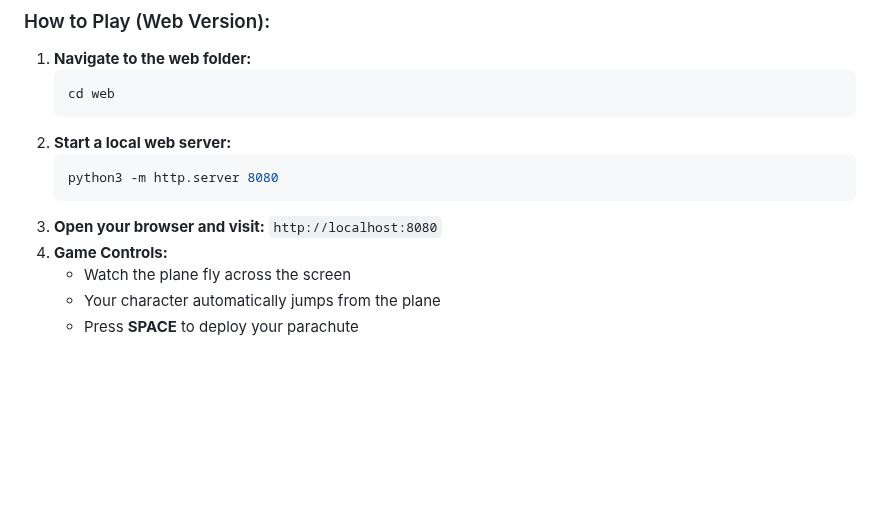
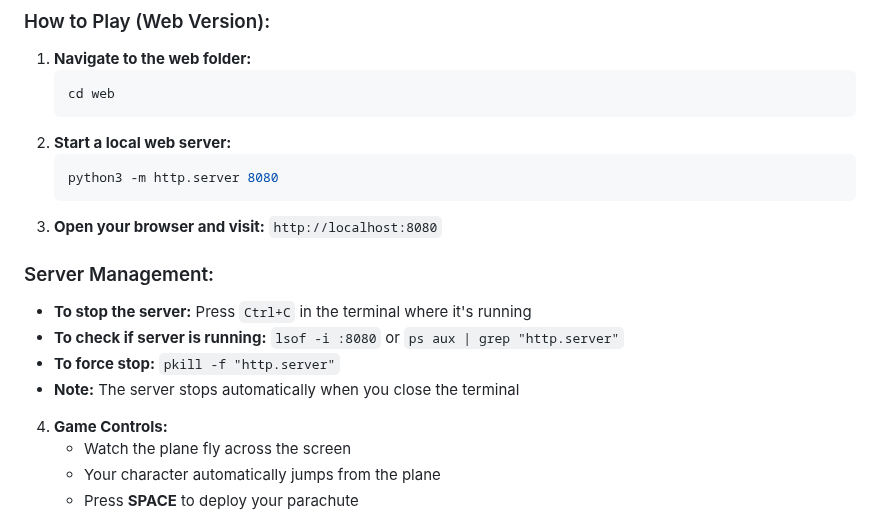
Before and after one commit to Cybonix/jose_game, a Markdown page: README.md, the part around the change. Drawn GitHub-style; blank space fills up the shorter version.

Commit message:
⏺ The README has been updated with server management information including how to stop the server, check if it's running, and force stop it if needed.

````diff
--- a/README.md
+++ b/README.md
@@ -74,6 +74,12 @@ The browser-based version is now **fully functional**, built with Phaser 3 and f
    python3 -m http.server 8080
    ```
 3. **Open your browser and visit:** `http://localhost:8080`
+
+### Server Management:
+- **To stop the server:** Press `Ctrl+C` in the terminal where it's running
+- **To check if server is running:** `lsof -i :8080` or `ps aux | grep "http.server"`
+- **To force stop:** `pkill -f "http.server"`
+- **Note:** The server stops automatically when you close the terminal
 4. **Game Controls:**
    - Watch the plane fly across the screen
    - Your character automatically jumps from the plane
````
